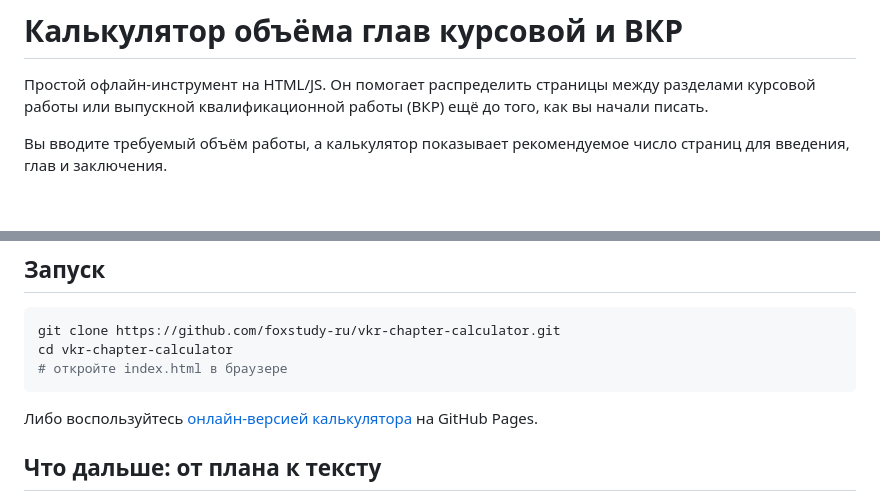
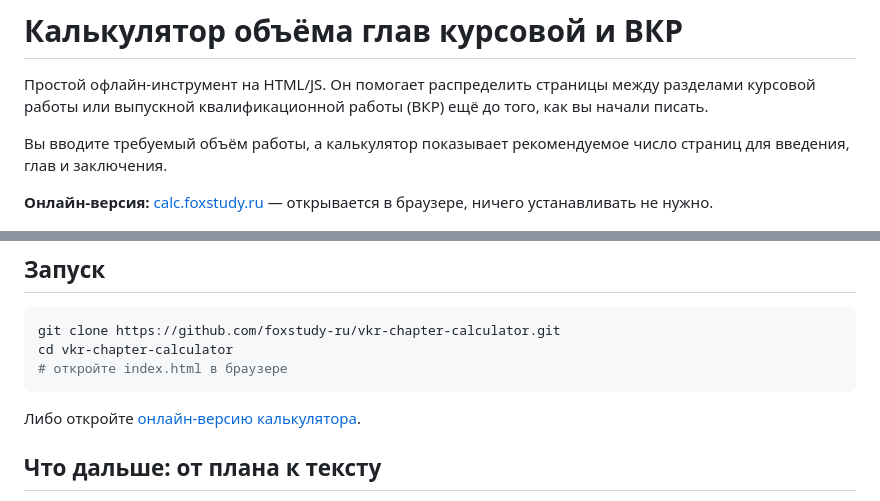
Before and after one commit to foxstudy-ru/vkr-chapter-calculator, a Markdown page: README.md, 2 parts joined by grey strips. Drawn GitHub-style; blank space fills up the shorter version.

Commit message:
README: ссылка на calc.foxstudy.ru

````diff
--- a/README.md
+++ b/README.md
@@ -3,6 +3,8 @@
 Простой офлайн-инструмент на HTML/JS. Он помогает распределить страницы между разделами курсовой работы или выпускной квалификационной работы (ВКР) ещё до того, как вы начали писать.
 
 Вы вводите требуемый объём работы, а калькулятор показывает рекомендуемое число страниц для введения, глав и заключения.
+
+**Онлайн-версия:** [calc.foxstudy.ru](https://calc.foxstudy.ru/) — открывается в браузере, ничего устанавливать не нужно.
 
 ![Скриншот интерфейса](docs/screenshot.png)
 
@@ -54,7 +56,7 @@ cd vkr-chapter-calculator
 # откройте index.html в браузере
 ```
 
-Либо воспользуйтесь [онлайн-версией калькулятора](https://foxstudy-ru.github.io/vkr-chapter-calculator/) на GitHub Pages.
+Либо откройте [онлайн-версию калькулятора](https://calc.foxstudy.ru/).
 
 ## Что дальше: от плана к тексту
 
````
